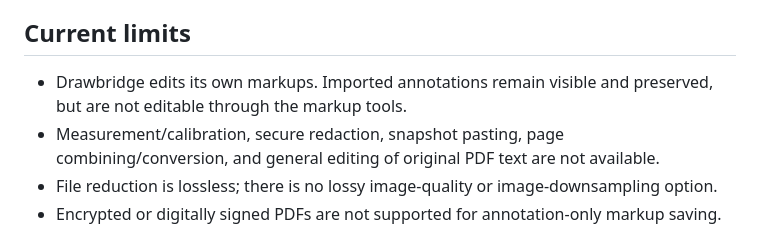
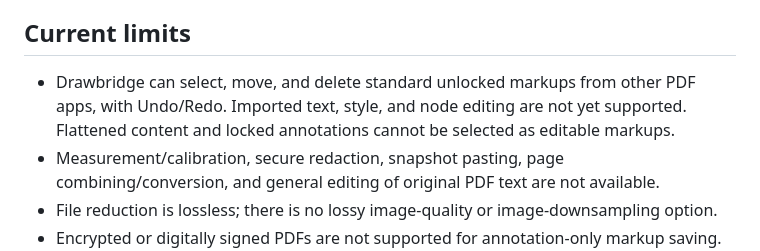
Before and after one commit to dansc89/Drawbridge, a Markdown page: README.md, the part around the change. GitHub-like rendering.

Commit message:
Update imported markup capabilities for Drawbridge 5.8

```diff
--- a/README.md
+++ b/README.md
@@ -55,7 +55,7 @@ Line and arrow tools use two clicks: start, then end. Text boxes let you type di
 
 ## Current limits
 
-- Drawbridge edits its own markups. Imported annotations remain visible and preserved, but are not editable through the markup tools.
+- Drawbridge can select, move, and delete standard unlocked markups from other PDF apps, with Undo/Redo. Imported text, style, and node editing are not yet supported. Flattened content and locked annotations cannot be selected as editable markups.
 - Measurement/calibration, secure redaction, snapshot pasting, page combining/conversion, and general editing of original PDF text are not available.
 - File reduction is lossless; there is no lossy image-quality or image-downsampling option.
 - Encrypted or digitally signed PDFs are not supported for annotation-only markup saving. Flattening also excludes encrypted PDFs and PDFs with signature fields.
```
